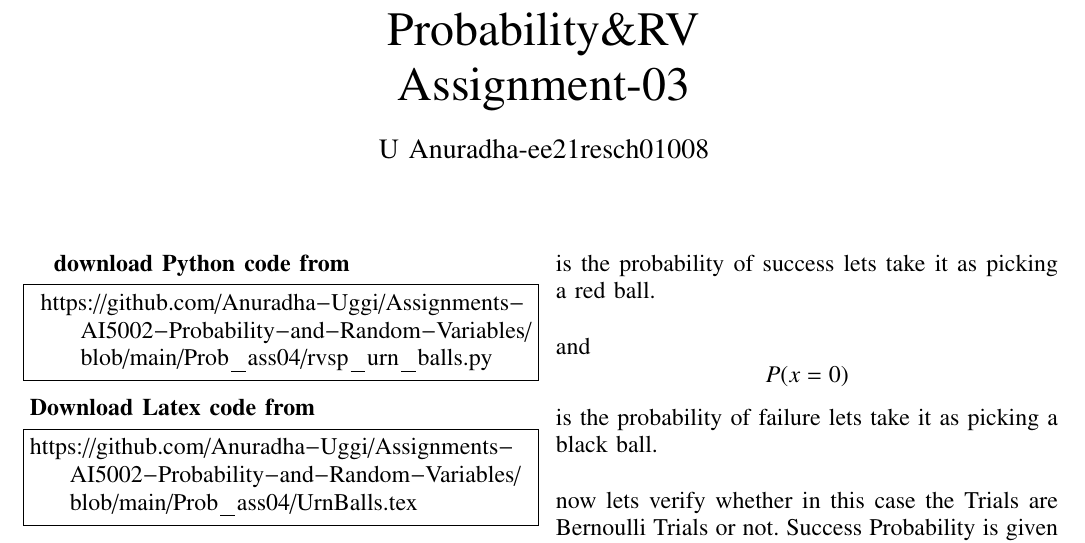
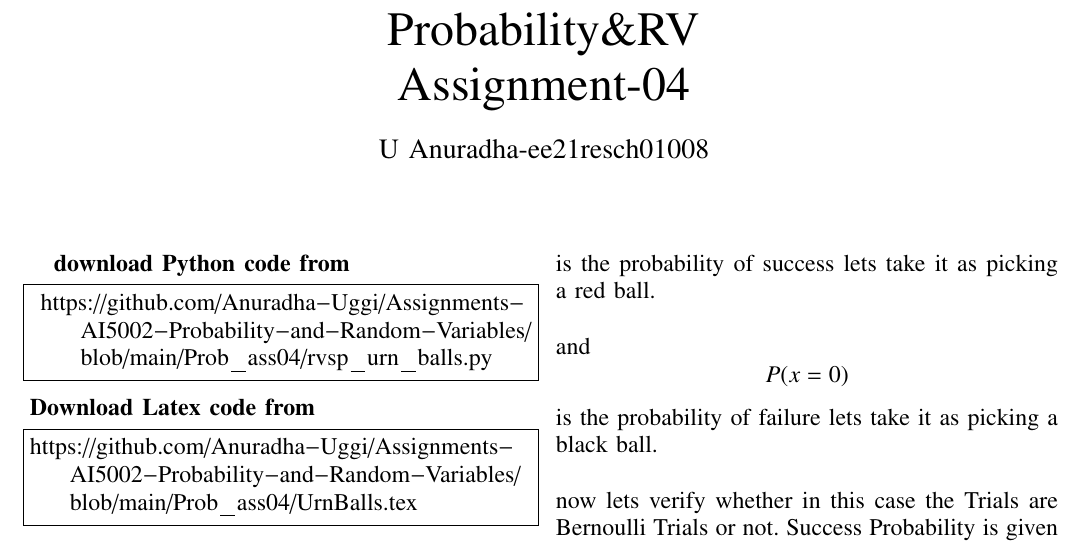
Before and after one commit to Anuradha-Uggi/Assignments-AI5002-Probability-and-Random-Variables, a LaTeX paper (Prob_ass04/UrnBalls.tex): part of page 1 of 2, cut so that both start at the same text. Compiled offline with pdfLaTeX.

Commit message:
Add files via upload

```diff
--- a/Prob_ass04/UrnBalls.tex
+++ b/Prob_ass04/UrnBalls.tex
@@ -35,7 +35,7 @@ breaklines=true,
 columns=fullflexible
 }
 
-\title{Probability\&RV \\ Assignment-03}
+\title{Probability\&RV \\ Assignment-04}
 \author{U Anuradha-ee21resch01008}
 \date{\today}
 
```
Also changed, not shown: Prob_ass04/assign_4_prob_3_8.pdf.
